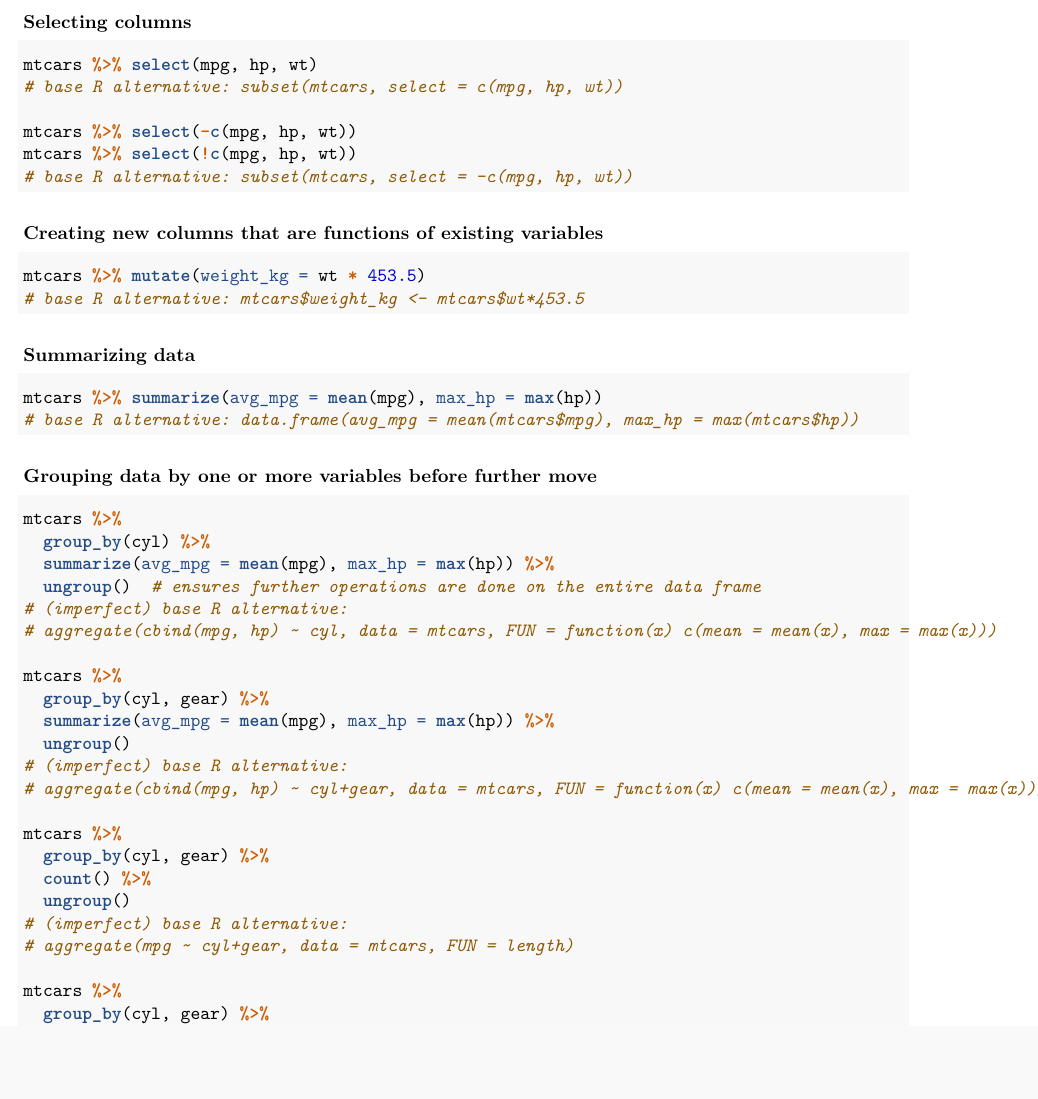
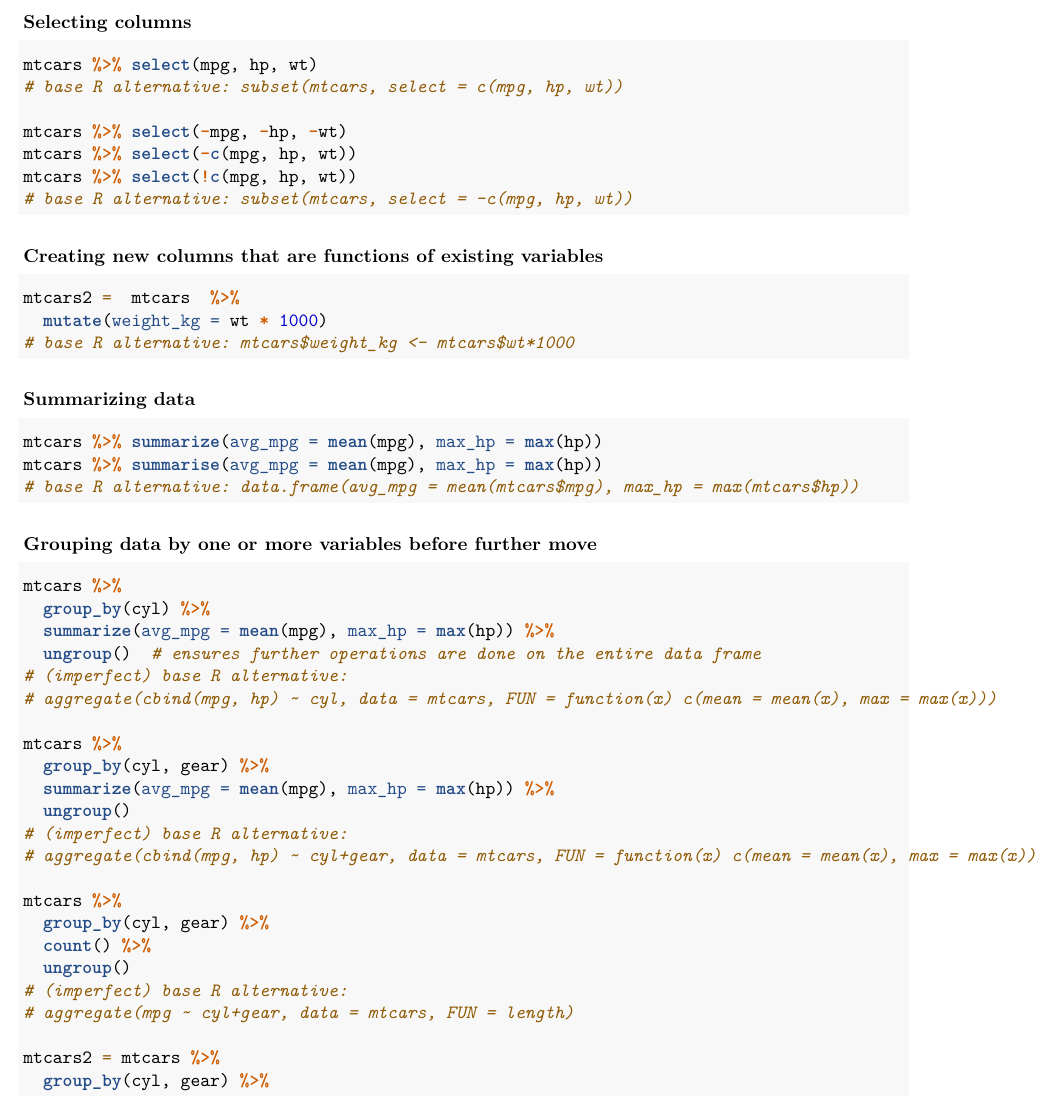
Before and after one commit to ZhiyangGeeZhou/ZhiyangGeeZhou.github.io, an R Markdown document (attach/UWM/UWM_PH718_2025Spring_Part04.Rmd): part of page 9 of 20, cut so that both start at the same text, the shorter picture padded with empty space. Rendered offline with R 4.5, knitr and Pandoc, then LaTeX, with nearby package versions.

Commit message:
Update UWM_PH718_2025Spring_Part04.Rmd

````diff
--- a/attach/UWM/UWM_PH718_2025Spring_Part04.Rmd
+++ b/attach/UWM/UWM_PH718_2025Spring_Part04.Rmd
@@ -513,6 +513,7 @@ starwars %>% slice_min(order_by = height, n = 2)  # Select top 2 lowest characte
 mtcars %>% select(mpg, hp, wt)
 # base R alternative: subset(mtcars, select = c(mpg, hp, wt))
 
+mtcars %>% select(-mpg, -hp, -wt)
 mtcars %>% select(-c(mpg, hp, wt))
 mtcars %>% select(!c(mpg, hp, wt))
 # base R alternative: subset(mtcars, select = -c(mpg, hp, wt))
@@ -521,14 +522,16 @@ mtcars %>% select(!c(mpg, hp, wt))
 ### Creating new columns that are functions of existing variables
 
 ```{r, eval = F}
-mtcars %>% mutate(weight_kg = wt * 453.5)
-# base R alternative: mtcars$weight_kg <- mtcars$wt*453.5
+mtcars2 =  mtcars  %>%
+  mutate(weight_kg = wt * 1000)
+# base R alternative: mtcars$weight_kg <- mtcars$wt*1000
 ```
 
 ### Summarizing data
 
 ```{r, eval = F}
 mtcars %>% summarize(avg_mpg = mean(mpg), max_hp = max(hp))
+mtcars %>% summarise(avg_mpg = mean(mpg), max_hp = max(hp))
 # base R alternative: data.frame(avg_mpg = mean(mtcars$mpg), max_hp = max(mtcars$hp))
 ```
 
@@ -556,7 +559,7 @@ mtcars %>%
 # (imperfect) base R alternative:
 # aggregate(mpg ~ cyl+gear, data = mtcars, FUN = length)
 
-mtcars %>%
+mtcars2 = mtcars %>%
   group_by(cyl, gear) %>%
   mutate(avg_mpg_cy_gear = mean(mpg)) %>%
   ungroup()
````
Also changed, not shown: attach/UWM/UWM_PH718_2025Spring_Part04.Rmd (8 more changed lines).
